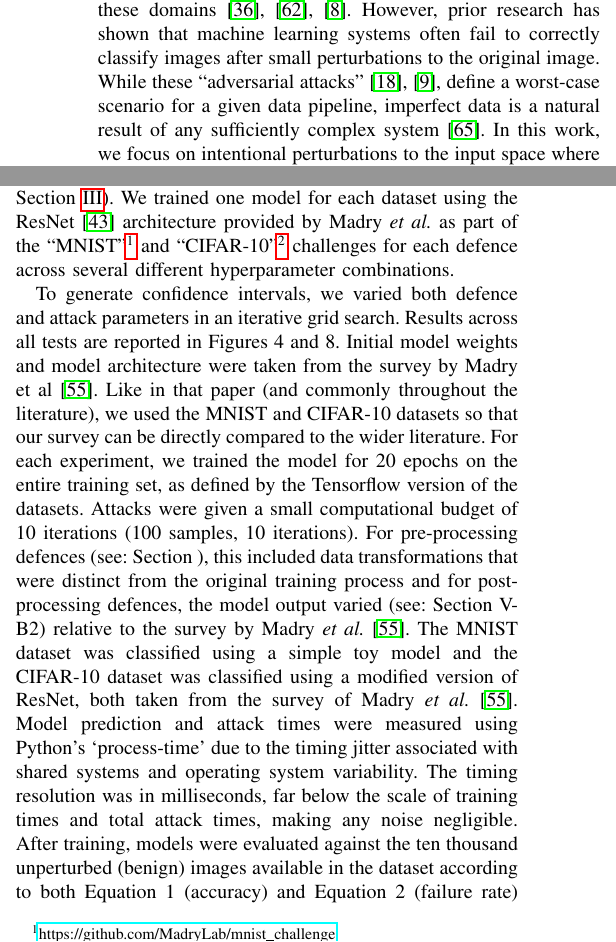
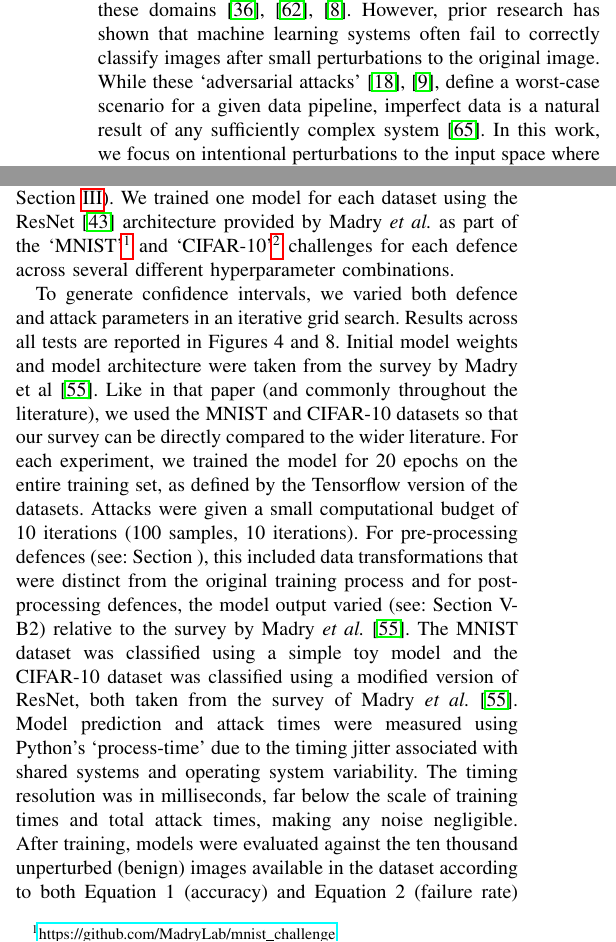
Before and after one commit to simplymathematics/springer-ai-review, a LaTeX paper (main.tex): two parts of the columns of pages 1 and 11 of 21, joined at a grey line, cut so that both start at the same text. Compiled offline with pdfLaTeX.

Commit message:
fixed inconsistent quotes

```diff
--- a/main.tex
+++ b/main.tex
@@ -63,7 +63,7 @@ By testing a combination of attacks and defences, their efficacy, and their run-
 Vehicular accidents, medical mistakes, and industrial safety failures are among the leading causes of preventable death around the world~\cite{OECD,makary2016medical,icoh}.
 Technologies like image classification systems have shown to be more accurate than their human counterparts under strict laboratory conditions in these domains~\cite{nhtsa,pakdemirli2019artificial,bernal2017safety++}.
 However, prior research has shown that machine learning systems often fail to correctly classify images after small perturbations to the original image.
-While these ``adversarial attacks''~\cite{chakraborty_adversarial_2018,biggio_evasion_2013-1}, define a worst-case scenario for a given data pipeline, imperfect data is a natural result of any sufficiently complex system~\cite{pearson2005mining}.
+While these `adversarial attacks'~\cite{chakraborty_adversarial_2018,biggio_evasion_2013-1}, define a worst-case scenario for a given data pipeline, imperfect data is a natural result of any sufficiently complex system~\cite{pearson2005mining}.
 In this work, we focus on intentional perturbations to the input space where the goal is to~\emph{evade} a classifier, but similar perturbations are a natural consequence of modern neural network architectures and hardware setups (see Section~\ref{classification}).
 Prior research has shown that proper data sanitation, anomaly detection, and model retraining are effective ways to combat adversarial attacks~\cite{chakraborty_adversarial_2018,grigorescu2020survey,li_general_2016,wang_security_2019}.
 However, even state of the art defences decrease the accuracy when compared to the un-defended (control) model, suggesting that the actual ability to generalize beyond laboratory test cases has been overestimated in the literature.
@@ -633,7 +633,7 @@ In this study, we evaluated the accuracy (see: Sec.~\ref{eq:accuracy}) and the f
 In our experiments, we go beyond the in-distribution train/test split typical in machine learning research (Eq.\ref{eq:accuracy}), which only highlights how a model will perform on the data we have already collected, rather than providing guarantees about future performance for the infinite and continuous space that is the real-world.
 For the latter, we measured the worst-case failure rate for a variety of different model defences (see Section~\ref{defences}), using several attacks that define the ‘worst-case’ according to different contexts (see Section~\ref{attacks}).
 We trained one model for each dataset using the ResNet~\cite{resnet} architecture provided by Madry \textit{et al.}
-as part of the ``MNIST''\footnote{\href{https://github.com/MadryLab/mnist_challenge}{https://github.com/MadryLab/mnist\_challenge}} and ``CIFAR-10''\footnote{\href{https://github.com/MadryLab/cifar10_challenge}{https://github.com/MadryLab/cifar10\_challenge}} challenges for each defence across several different hyperparameter combinations.
+as part of the `MNIST'\footnote{\href{https://github.com/MadryLab/mnist_challenge}{https://github.com/MadryLab/mnist\_challenge}} and `CIFAR-10'\footnote{\href{https://github.com/MadryLab/cifar10_challenge}{https://github.com/MadryLab/cifar10\_challenge}} challenges for each defence across several different hyperparameter combinations.
 
 %% Adv Accuracy Grid
 \begin{figure*}[!ht]
```
Also changed, not shown: .pre-commit-config.yaml (+1 -1 lines), main.tex (2 more changed lines).
